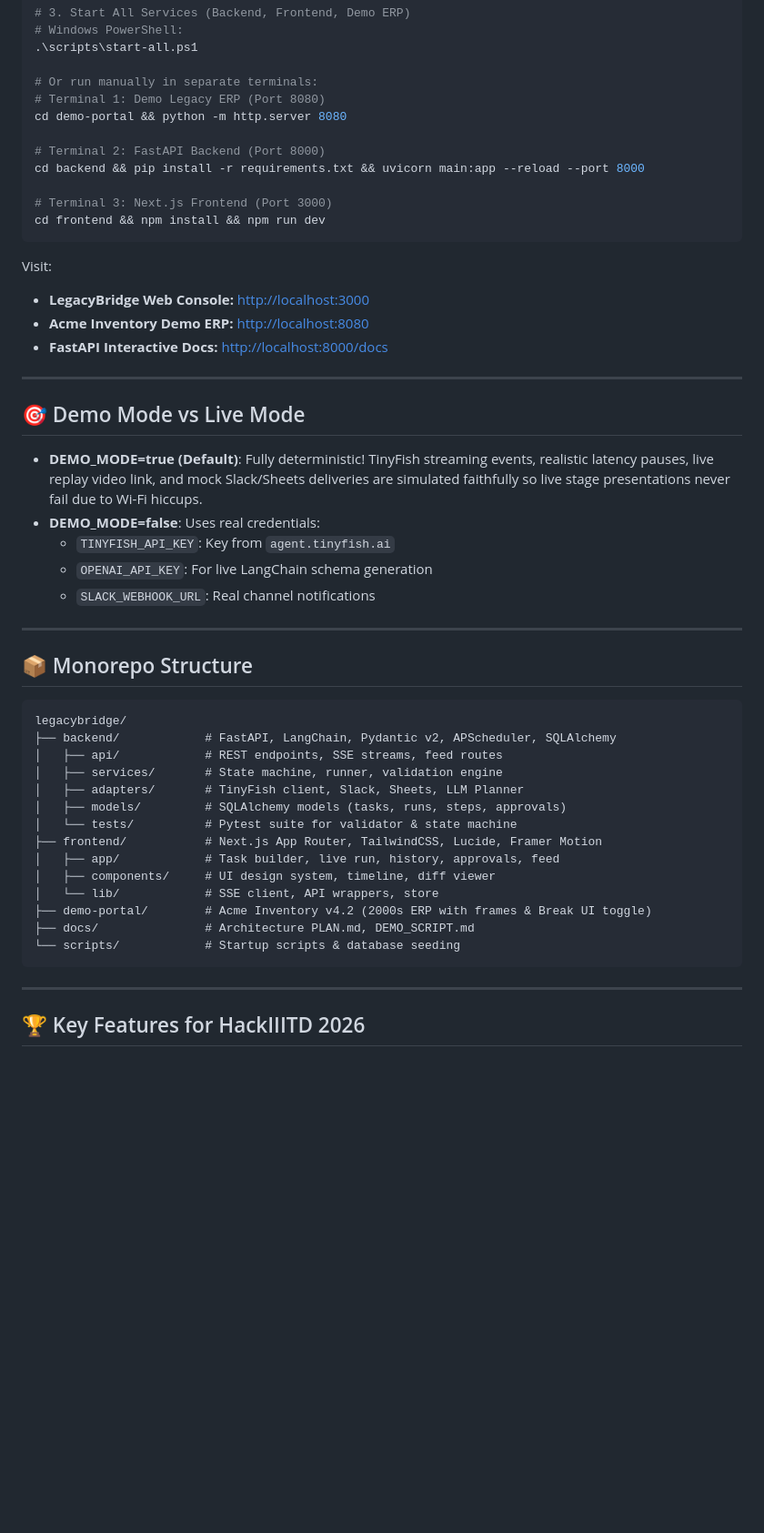
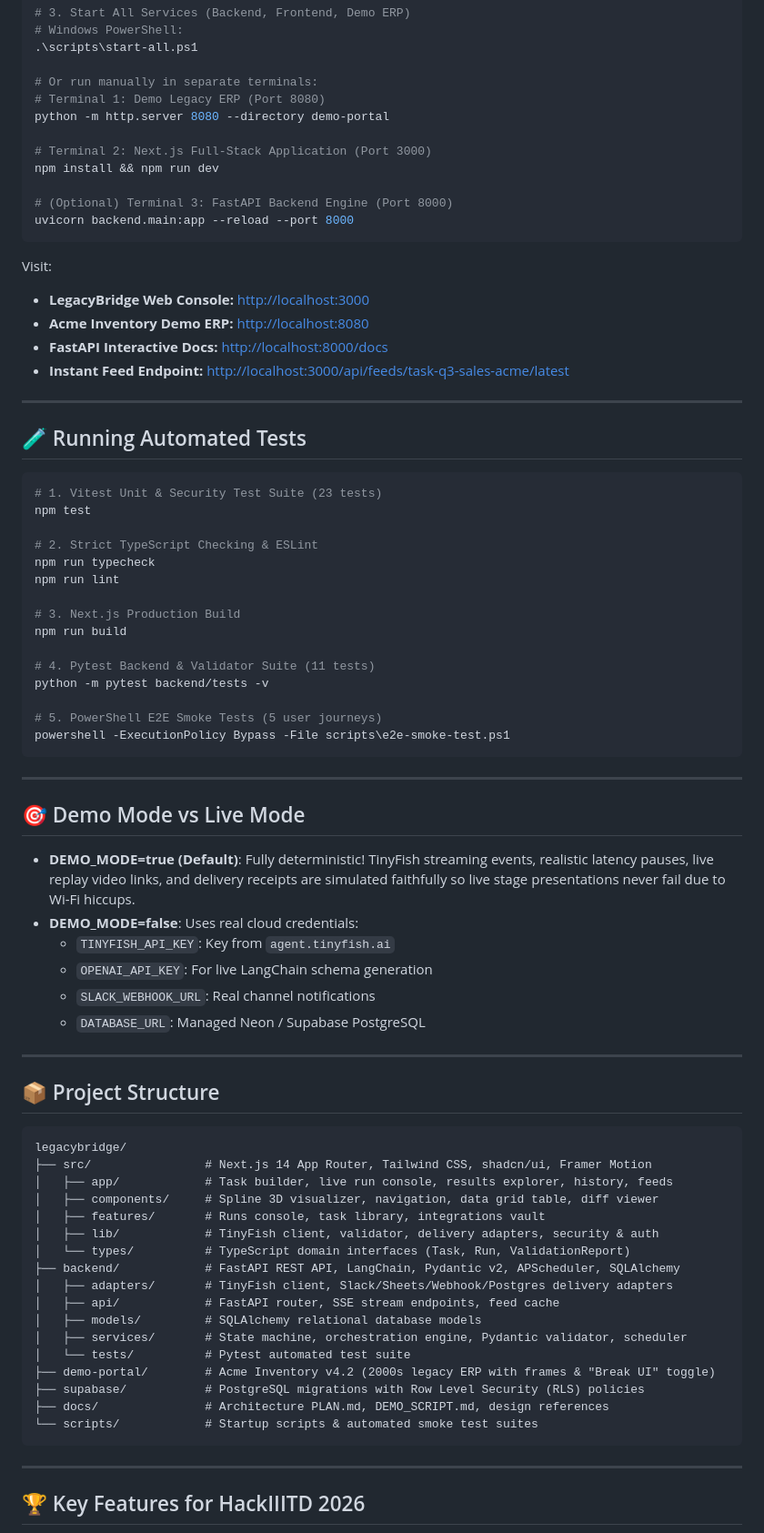
Before and after one commit to kainturasourav0-star/legacybridge, a Markdown page: README.md, the part around one of its changes. Shown at 91% size. Drawn GitHub-style; blank space fills up the shorter version.

Commit message:
docs(readme): update project structure, automated testing instructions, and post-hackathon roadmap

````diff
--- a/README.md
+++ b/README.md
@@ -56,47 +56,74 @@ cp .env.example .env
 
 # Or run manually in separate terminals:
 # Terminal 1: Demo Legacy ERP (Port 8080)
-cd demo-portal && python -m http.server 8080
+python -m http.server 8080 --directory demo-portal
 
-# Terminal 2: FastAPI Backend (Port 8000)
-cd backend && pip install -r requirements.txt && uvicorn main:app --reload --port 8000
+# Terminal 2: Next.js Full-Stack Application (Port 3000)
+npm install && npm run dev
 
-# Terminal 3: Next.js Frontend (Port 3000)
-cd frontend && npm install && npm run dev
+# (Optional) Terminal 3: FastAPI Backend Engine (Port 8000)
+uvicorn backend.main:app --reload --port 8000
 ```
 
 Visit:
 - **LegacyBridge Web Console:** [http://localhost:3000](http://localhost:3000)
 - **Acme Inventory Demo ERP:** [http://localhost:8080](http://localhost:8080)
 - **FastAPI Interactive Docs:** [http://localhost:8000/docs](http://localhost:8000/docs)
+- **Instant Feed Endpoint:** [http://localhost:3000/api/feeds/task-q3-sales-acme/latest](http://localhost:3000/api/feeds/task-q3-sales-acme/latest)
+
+---
+
+## 🧪 Running Automated Tests
+
+```bash
+# 1. Vitest Unit & Security Test Suite (23 tests)
+npm test
+
+# 2. Strict TypeScript Checking & ESLint
+npm run typecheck
+npm run lint
+
+# 3. Next.js Production Build
+npm run build
+
+# 4. Pytest Backend & Validator Suite (11 tests)
+python -m pytest backend/tests -v
+
+# 5. PowerShell E2E Smoke Tests (5 user journeys)
+powershell -ExecutionPolicy Bypass -File scripts\e2e-smoke-test.ps1
+```
 
 ---
 
 ## 🎯 Demo Mode vs Live Mode
-- **DEMO_MODE=true (Default)**: Fully deterministic! TinyFish streaming events, realistic latency pauses, live replay video link, and mock Slack/Sheets deliveries are simulated faithfully so live stage presentations never fail due to Wi-Fi hiccups.
-- **DEMO_MODE=false**: Uses real credentials:
+- **DEMO_MODE=true (Default)**: Fully deterministic! TinyFish streaming events, realistic latency pauses, live replay video links, and delivery receipts are simulated faithfully so live stage presentations never fail due to Wi-Fi hiccups.
+- **DEMO_MODE=false**: Uses real cloud credentials:
   - `TINYFISH_API_KEY`: Key from `agent.tinyfish.ai`
   - `OPENAI_API_KEY`: For live LangChain schema generation
   - `SLACK_WEBHOOK_URL`: Real channel notifications
+  - `DATABASE_URL`: Managed Neon / Supabase PostgreSQL
 
 ---
 
-## 📦 Monorepo Structure
+## 📦 Project Structure
 ```
 legacybridge/
-├── backend/            # FastAPI, LangChain, Pydantic v2, APScheduler, SQLAlchemy
-│   ├── api/            # REST endpoints, SSE streams, feed routes
-│   ├── services/       # State machine, runner, validation engine
-│   ├── adapters/       # TinyFish client, Slack, Sheets, LLM Planner
-│   ├── models/         # SQLAlchemy models (tasks, runs, steps, approvals)
-│   └── tests/          # Pytest suite for validator & state machine
-├── frontend/           # Next.js App Router, TailwindCSS, Lucide, Framer Motion
-│   ├── app/            # Task builder, live run, history, approvals, feed
-│   ├── components/     # UI design system, timeline, diff viewer
-│   └── lib/            # SSE client, API wrappers, store
-├── demo-portal/        # Acme Inventory v4.2 (2000s ERP with frames & Break UI toggle)
-├── docs/               # Architecture PLAN.md, DEMO_SCRIPT.md
-└── scripts/            # Startup scripts & database seeding
+├── src/                # Next.js 14 App Router, Tailwind CSS, shadcn/ui, Framer Motion
+│   ├── app/            # Task builder, live run console, results explorer, history, feeds
+│   ├── components/     # Spline 3D visualizer, navigation, data grid table, diff viewer
+│   ├── features/       # Runs console, task library, integrations vault
+│   ├── lib/            # TinyFish client, validator, delivery adapters, security & auth
+│   └── types/          # TypeScript domain interfaces (Task, Run, ValidationReport)
+├── backend/            # FastAPI REST API, LangChain, Pydantic v2, APScheduler, SQLAlchemy
+│   ├── adapters/       # TinyFish client, Slack/Sheets/Webhook/Postgres delivery adapters
+│   ├── api/            # FastAPI router, SSE stream endpoints, feed cache
+│   ├── models/         # SQLAlchemy relational database models
+│   ├── services/       # State machine, orchestration engine, Pydantic validator, scheduler
+│   └── tests/          # Pytest automated test suite
+├── demo-portal/        # Acme Inventory v4.2 (2000s legacy ERP with frames & "Break UI" toggle)
+├── supabase/           # PostgreSQL migrations with Row Level Security (RLS) policies
+├── docs/               # Architecture PLAN.md, DEMO_SCRIPT.md, design references
+└── scripts/            # Startup scripts & automated smoke test suites
 ```
 
 ---
````
Also changed, not shown: other parts of README.md (+12 -3 lines).
